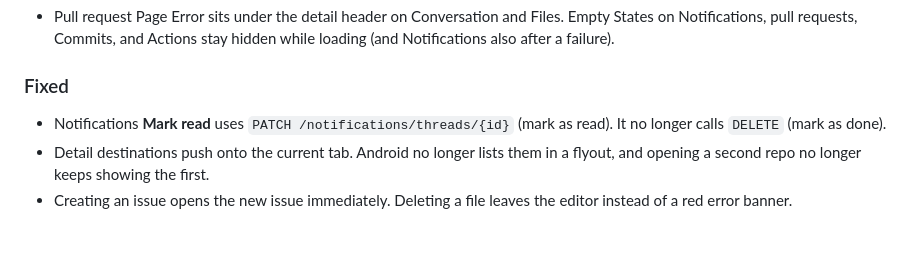
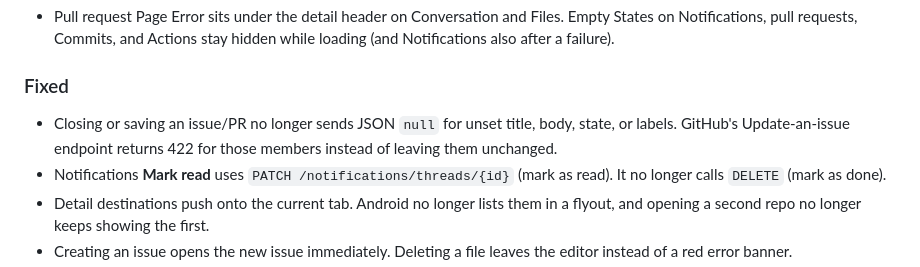
Before and after one commit to Skymly/GitPulse, a Markdown page: CHANGELOG.md, the part around the change. Drawn GitHub-style; blank space fills up the shorter version.

Commit message:
Document omit-null write-request JSON. (#534)
GitHub 422s JSON null on Update-an-issue; RestApi.md still needed the omit-null contract, and Close/save is a user-visible fix.

Co-authored-by: Skymly <98217@users.noreply.github.com>
Co-authored-by: Cursor <cursoragent@cursor.com>

```diff
--- a/CHANGELOG.md
+++ b/CHANGELOG.md
@@ -101,6 +101,9 @@ Versions are derived automatically from Git tags by MinVer.
 
 ### Fixed
 
+- Closing or saving an issue/PR no longer sends JSON `null` for unset title,
+  body, state, or labels. GitHub's Update-an-issue endpoint returns 422 for
+  those members instead of leaving them unchanged.
 - Notifications **Mark read** uses `PATCH /notifications/threads/{id}` (mark as
   read). It no longer calls `DELETE` (mark as done).
 - Detail destinations push onto the current tab. Android no longer lists them
```
Also changed, not shown: docs/design/RestApi.md (+2 -0 lines).
